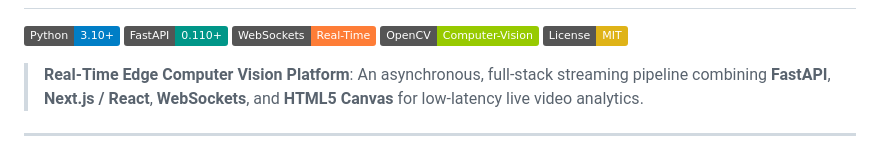
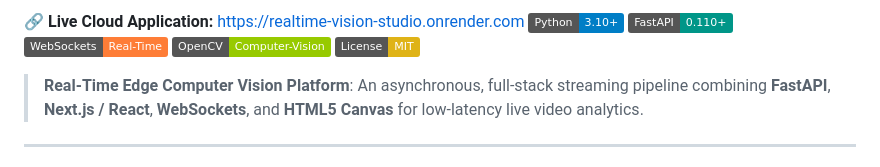
Before and after one commit to Nanthana2311/realtime-vision-studio, a Markdown page: realtime-vision-studio/README.md, the part around one of its changes. GitHub-like rendering; badges without logos.

```diff
--- a/realtime-vision-studio/README.md
+++ b/realtime-vision-studio/README.md
@@ -2,4 +3,5 @@
 
+🔗 **Live Cloud Application:** [https://realtime-vision-studio.onrender.com](https://realtime-vision-studio.onrender.com)
 [![Python](https://img.shields.io/badge/Python-3.10%2B-blue.svg)](https://www.python.org/)
 [![FastAPI](https://img.shields.io/badge/FastAPI-0.110%2B-009688.svg)](https://fastapi.tiangolo.com/)
 [![WebSockets](https://img.shields.io/badge/WebSockets-Real--Time-orange.svg)](https://websockets.readthedocs.io/)
```
Also changed, not shown: other parts of realtime-vision-studio/README.md (+1 -0 lines).
